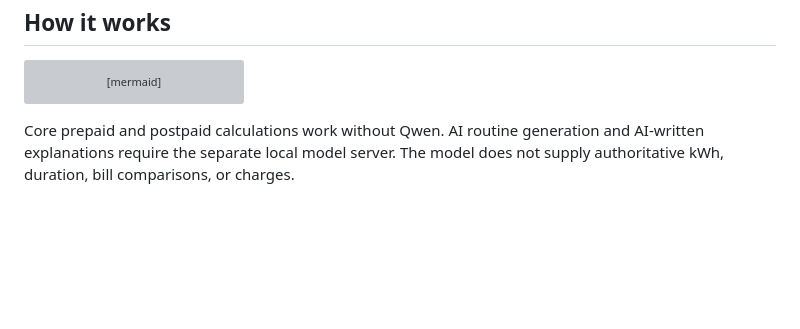
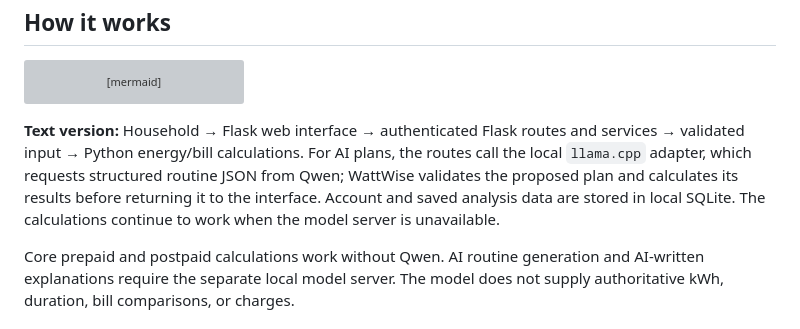
Before and after one commit to adesinaisaiah100/wattwise, a Markdown page: README.md, the part around the change. GitHub-like rendering; blank space fills up the shorter version; grey boxes are pictures that could not be loaded.

Commit message:
docs: add text fallback for architecture diagram

````diff
--- a/README.md
+++ b/README.md
@@ -52,6 +52,8 @@ flowchart LR
     API --> DB[(Local SQLite)]
     UI -->|HTML and static assets| U
 ```
+
+**Text version:** Household → Flask web interface → authenticated Flask routes and services → validated input → Python energy/bill calculations. For AI plans, the routes call the local `llama.cpp` adapter, which requests structured routine JSON from Qwen; WattWise validates the proposed plan and calculates its results before returning it to the interface. Account and saved analysis data are stored in local SQLite. The calculations continue to work when the model server is unavailable.
 
 Core prepaid and postpaid calculations work without Qwen. AI routine generation and AI-written explanations require the separate local model server. The model does not supply authoritative kWh, duration, bill comparisons, or charges.
 
````
